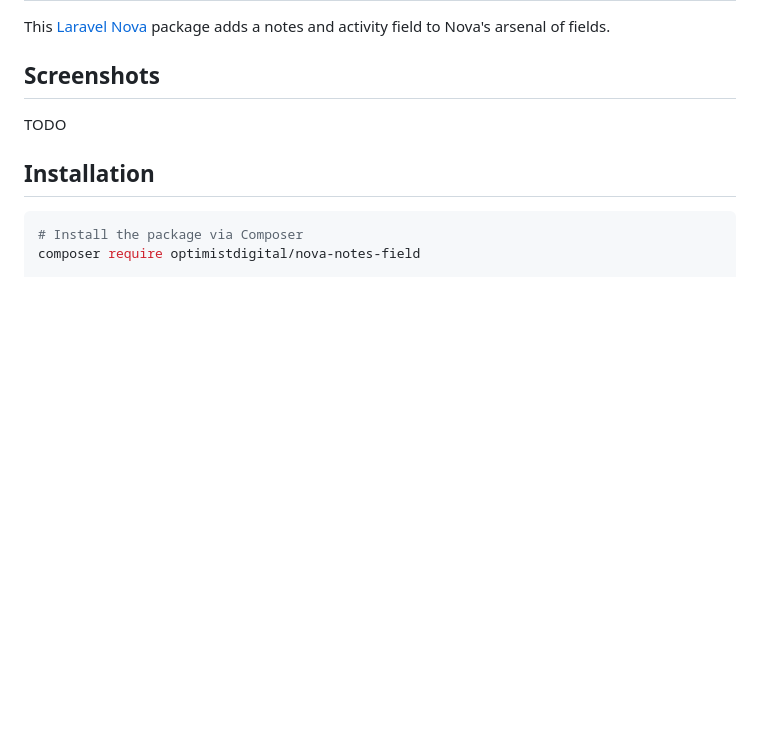
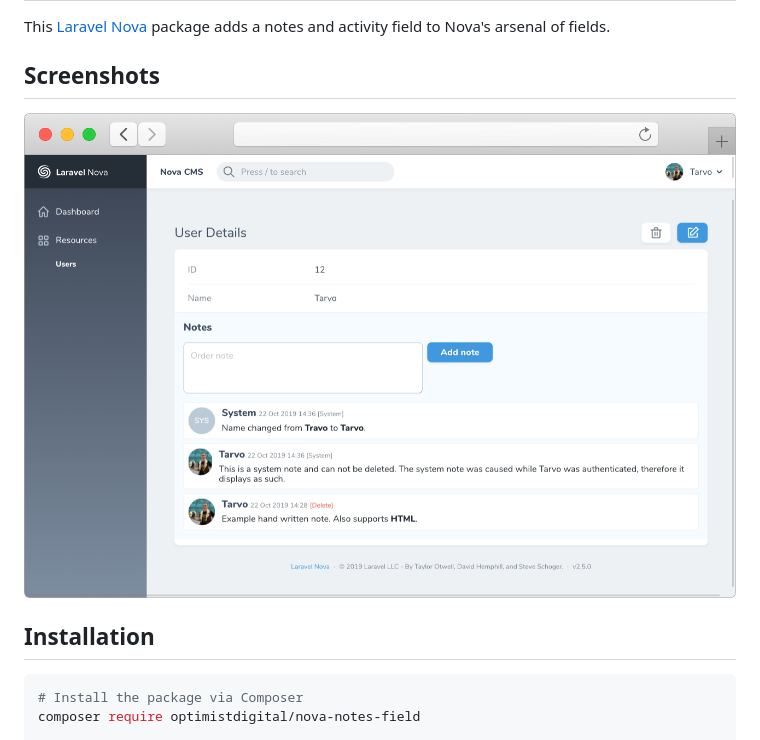
Before and after one commit to outl1ne/nova-notes-field, a Markdown page: README.md, the part around the change. Rendered like a GitHub page; pictures changed too: docs/detail.png (added); blank space fills up the shorter version.

Commit message:
Add screenshot

```diff
--- a/README.md
+++ b/README.md
@@ -4,7 +4,7 @@ This [Laravel Nova](https://nova.laravel.com) package adds a notes and activity
 
 ## Screenshots
 
-TODO
+![Detail view](docs/detail.png)
 
 ## Installation
 
```
